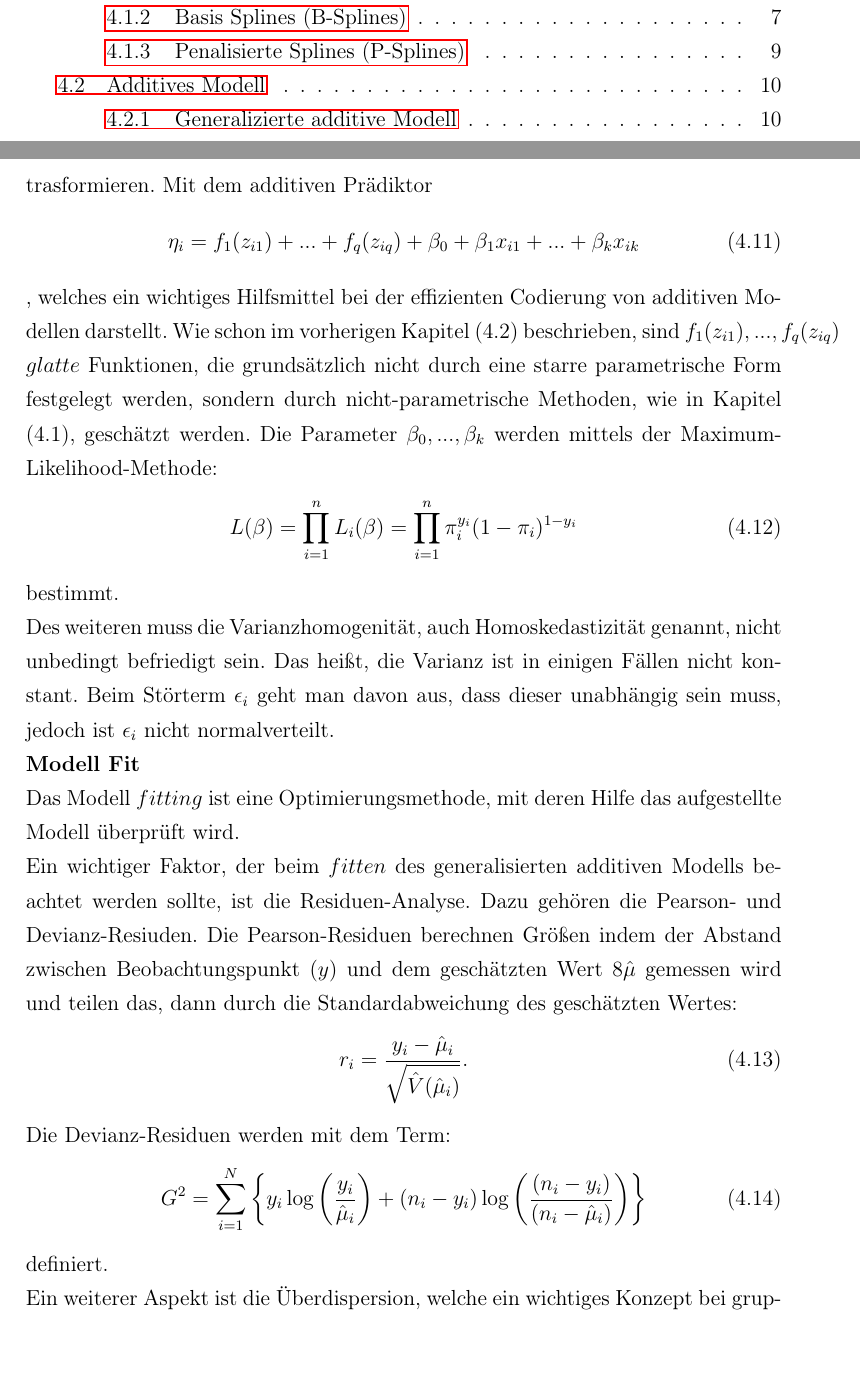
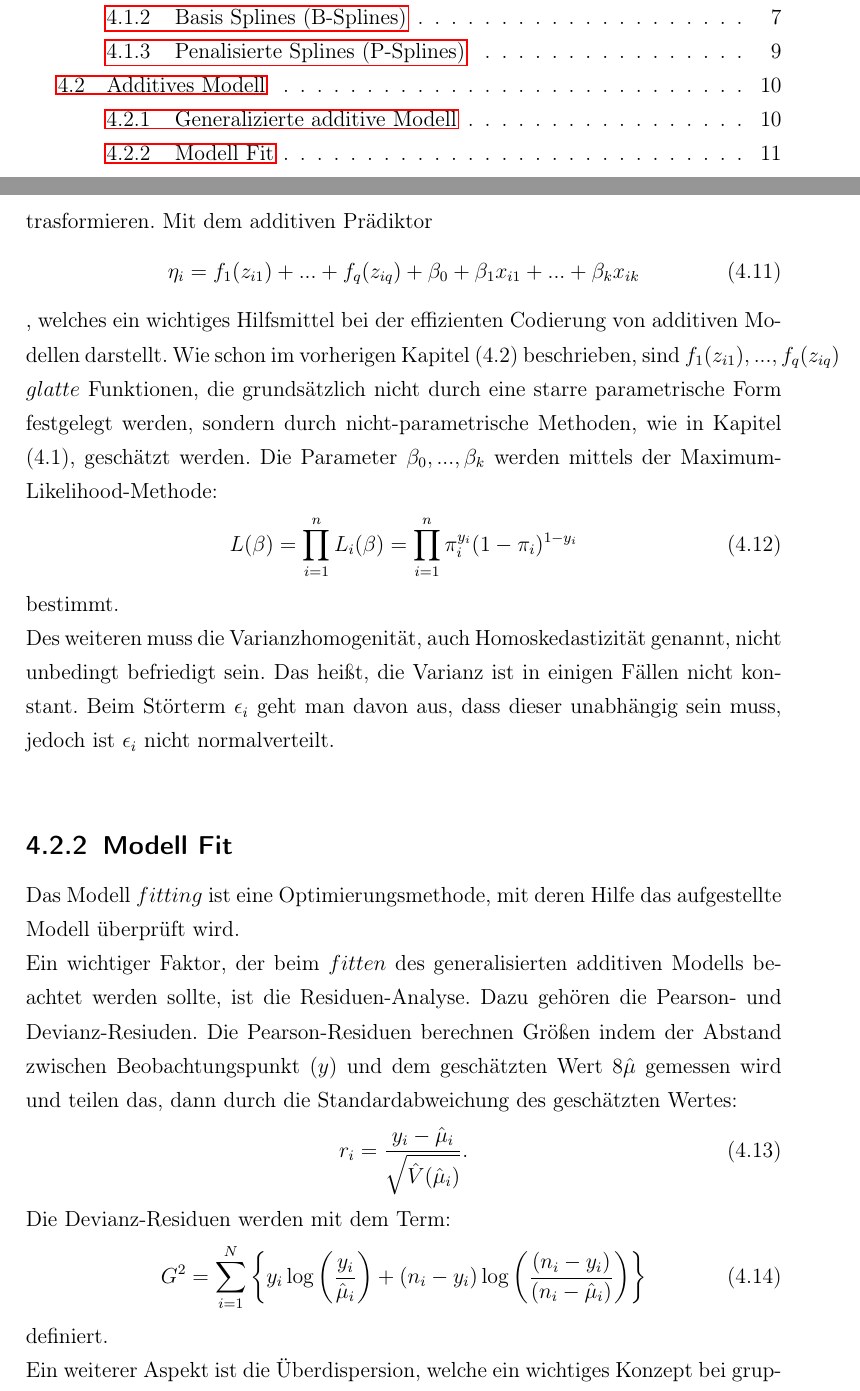
Before and after one commit to leavanh/LVS, a LaTeX document (Organisatorisches/Bericht/bericht_neu.tex): two parts of pages 2 and 15 of 16, joined at a grey line, cut so that both start at the same text, the shorter picture padded with empty space. Compiled offline with pdfLaTeX.

Commit message:
Bericht neu

```diff
--- a/Organisatorisches/Bericht/bericht_neu.tex
+++ b/Organisatorisches/Bericht/bericht_neu.tex
@@ -519,9 +531,9 @@ L(\beta)=\prod_{i=1}^{n}L_{i}(\beta)=\prod_{i=1}^{n}\pi_{i}^{y_{i}}(1-\pi_{i})^{
 \end{align}
 bestimmt. \\
 Des weiteren muss die Varianzhomogenität, auch Homoskedastizität genannt, nicht unbedingt befriedigt sein. Das hei"st, die Varianz ist in einigen Fällen nicht konstant. Beim Störterm $\epsilon_{i}$ geht man davon aus, dass dieser unabhängig sein muss, jedoch ist $\epsilon_{i}$ nicht normalverteilt. \\
-\textbf{Modell Fit} \\
+\subsection{Modell Fit}
 Das Modell $fitting$ ist eine Optimierungsmethode, mit deren Hilfe das aufgestellte Modell überprüft wird.\\
-Ein wichtiger Faktor, der beim $fitten$ des generalisierten additiven Modells beachtet werden sollte, ist die Residuen-Analyse. Dazu gehören die Pearson- und Devianz-Resiuden. Die Pearson-Residuen berechnen Grö"sen indem der Abstand zwischen Beobachtungspunkt ($y$) und dem geschätzten Wert 8$\hat\mu$ gemessen wird und teilen das, dann durch die Standardabweichung des geschätzten Wertes:
+Ein wichtiger Faktor, der beim $fitten$ des generalisierten additiven Modells beachtet werden sollte, ist die Residuen-Analyse. Dazu gehören die Pearson- und Devianz-Resiuden. Die Pearson-Residuen berechnen Größen indem der Abstand zwischen Beobachtungspunkt ($y$) und dem geschätzten Wert 8$\hat\mu$ gemessen wird und teilen das, dann durch die Standardabweichung des geschätzten Wertes:
 \begin{align}
 r_{i}=\frac{y_{i}-\hat\mu_{i}}{\sqrt{\hat V(\hat\mu_{i})}}.
 %=\frac{y_{i}-n_{i}\hat\pi_{i}}{\sqrt{n_{i}\hat\pi_{i}(1-\hat\pi_{i})}}
```
Also changed, not shown: Organisatorisches/Bericht/bericht_neu.tex (14 more changed lines).
